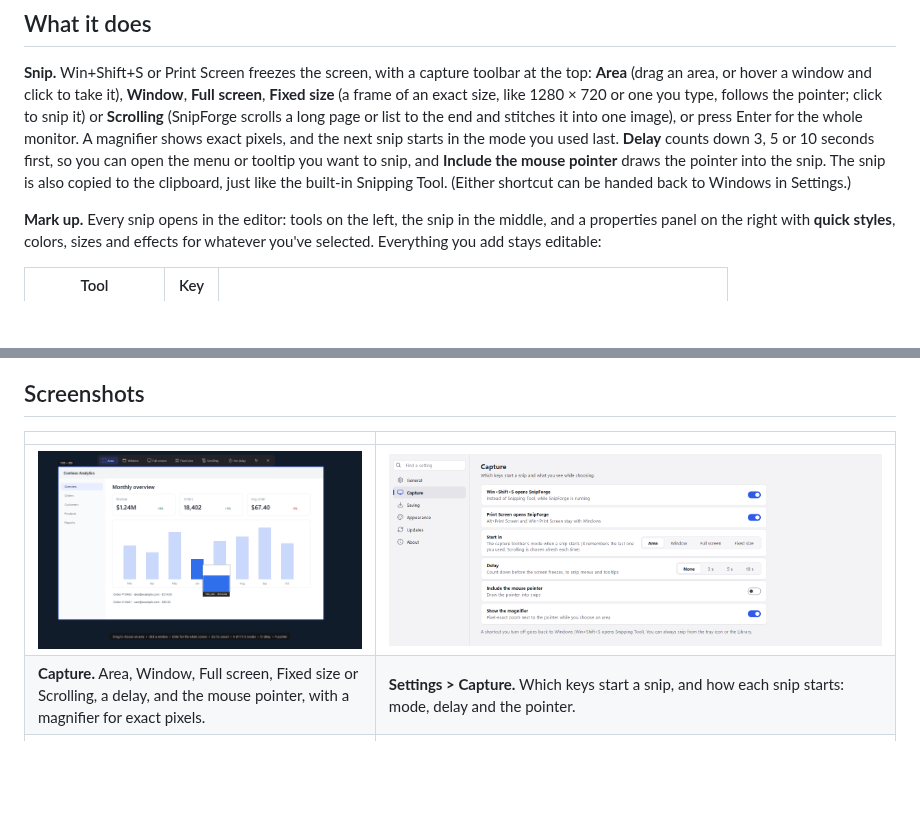
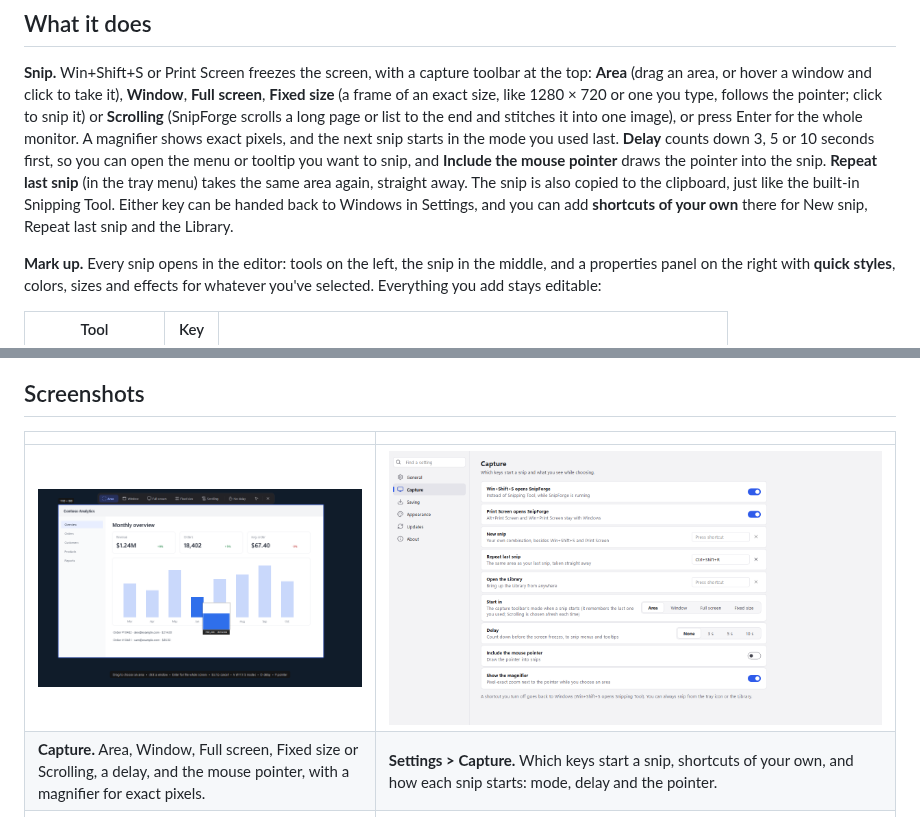
Before and after one commit to nighthawk909/snipforge, a Markdown page: README.md, 2 parts joined by grey strips. Drawn GitHub-style; pictures changed too: docs/screenshots/settings-capture.png; blank space fills up the shorter version.

```diff
--- a/README.md
+++ b/README.md
@@ -30,8 +30,10 @@ click to snip it) or **Scrolling** (SnipForge scrolls a long page or list to the
 into one image), or press Enter for the whole monitor. A magnifier shows exact pixels, and the next snip starts in the
 mode you used last. **Delay** counts down 3, 5 or 10 seconds first, so you can open the menu or
 tooltip you want to snip, and **Include the mouse pointer** draws the pointer into the snip.
-The snip is also copied to the clipboard, just like the built-in Snipping Tool. (Either shortcut can
-be handed back to Windows in Settings.)
+**Repeat last snip** (in the tray menu) takes the same area again, straight away. The snip is also
+copied to the clipboard, just like the built-in Snipping Tool. Either key can be handed back to
+Windows in Settings, and you can add **shortcuts of your own** there for New snip, Repeat last snip
+and the Library.
 
 **Mark up.** Every snip opens in the editor: tools on the left, the snip in the middle, and a
 properties panel on the right with **quick styles**, colors, sizes and effects for whatever you've
@@ -79,7 +81,7 @@ Pin a snip on top of other windows · Beautify (backdrop, rounded corners, shado
 | | |
 |---|---|
 | ![The capture toolbar over a window being snipped](docs/screenshots/capture-dark.png) | ![Settings, Capture page](docs/screenshots/settings-capture.png) |
-| **Capture.** Area, Window, Full screen, Fixed size or Scrolling, a delay, and the mouse pointer, with a magnifier for exact pixels. | **Settings > Capture.** Which keys start a snip, and how each snip starts: mode, delay and the pointer. |
+| **Capture.** Area, Window, Full screen, Fixed size or Scrolling, a delay, and the mouse pointer, with a magnifier for exact pixels. | **Settings > Capture.** Which keys start a snip, shortcuts of your own, and how each snip starts: mode, delay and the pointer. |
 | ![Editor in dark mode](docs/screenshots/editor-dark.png) | ![Library with search, favorites and tags](docs/screenshots/library-light.png) |
 | **Editor, dark.** Tools on the left, quick styles and properties on the right, recent snips along the bottom. | **Library.** Every snip by day, searchable by the words inside it, with favorites, tags and app filters. |
 | ![Settings, Updates page](docs/screenshots/settings-updates.png) | ![Settings, Appearance page](docs/screenshots/settings-appearance.png) |
```
Also changed, not shown: CLAUDE.md (+1 -0 lines), docs/IT-REVIEW.md (+6 -0 lines), 10 other files.
